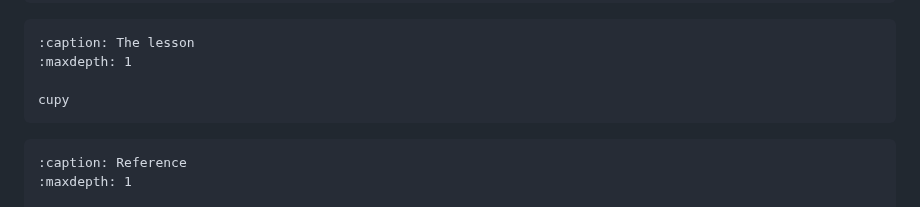
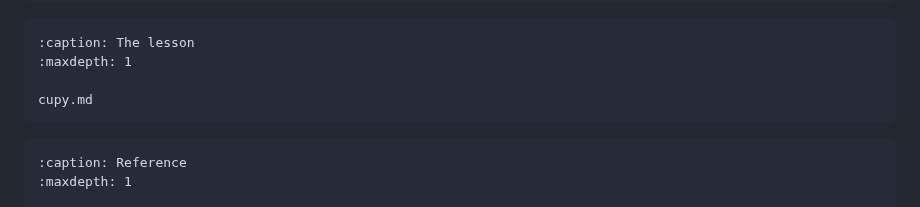
Before and after one commit to qianglise/python-for-hpc, a Markdown page: content/index.md, the part around the change. Drawn GitHub-style.

Commit message:
wrong file name

````diff
--- a/content/index.md
+++ b/content/index.md
@@ -20,7 +20,7 @@ Intro
 :caption: The lesson
 :maxdepth: 1
 
-cupy
+cupy.md
 ```
 
 ```{toctree}
````
